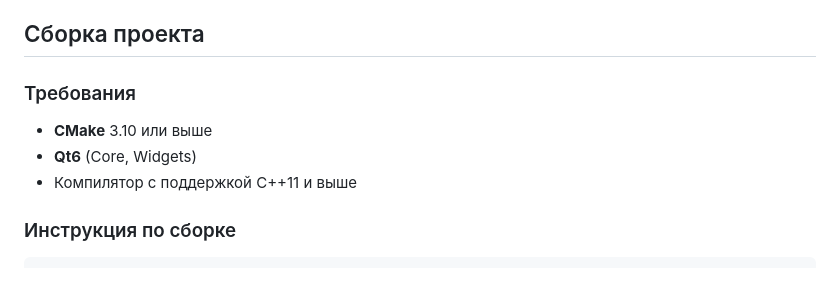
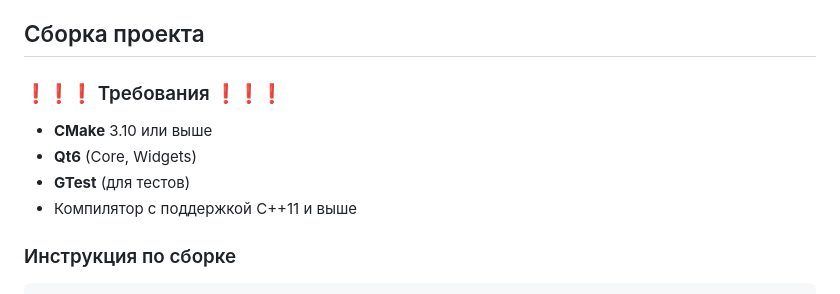
Before and after one commit to AlexeyL54/spell_checker, a Markdown page: README.md, the part around the change. Drawn GitHub-style.

```diff
--- a/README.md
+++ b/README.md
@@ -63,10 +63,11 @@
 
 ## Сборка проекта
 
-### Требования
+### ❗❗❗ Требования ❗❗❗
 
 - **CMake** 3.10 или выше
 - **Qt6** (Core, Widgets)
+- **GTest** (для тестов)
 - Компилятор с поддержкой C++11 и выше
 
 ### Инструкция по сборке
```
